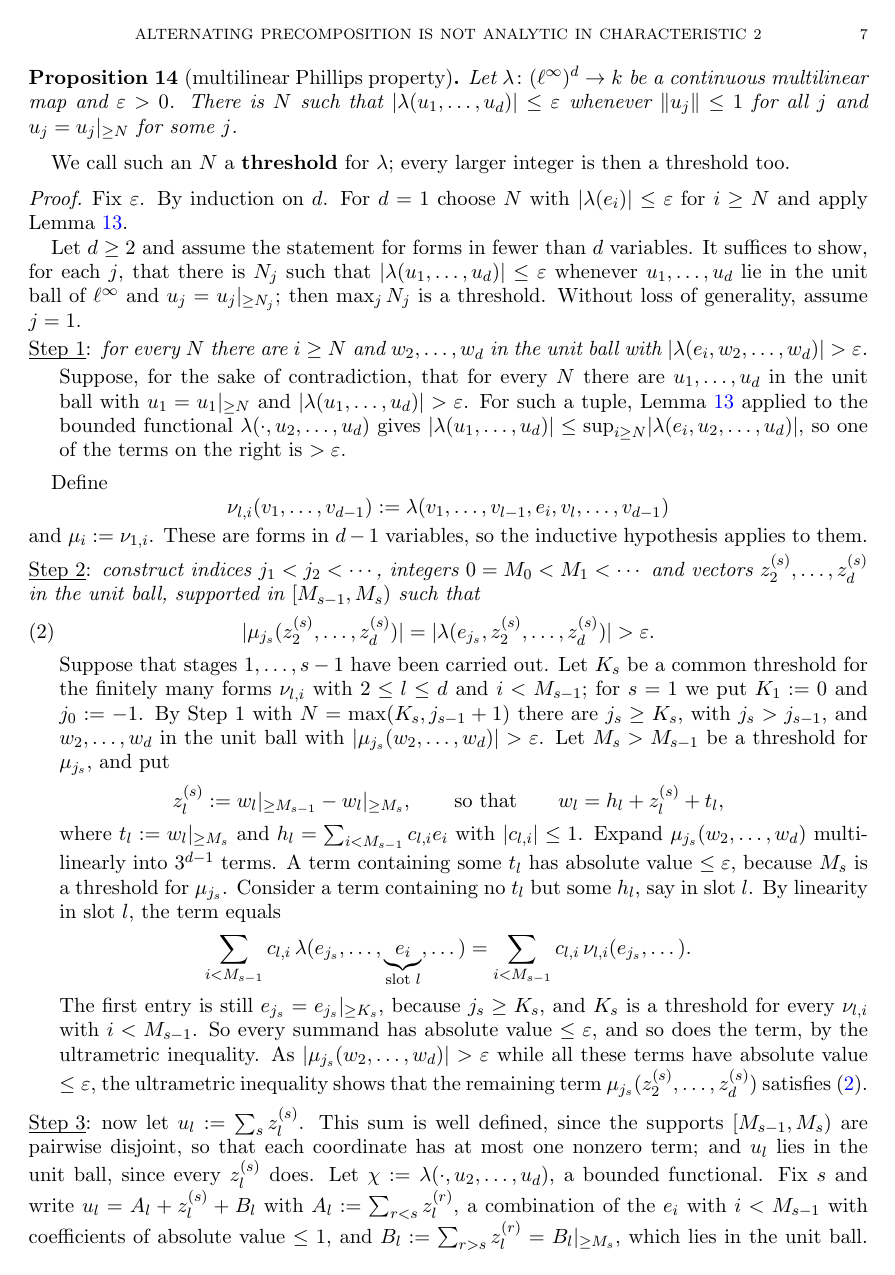
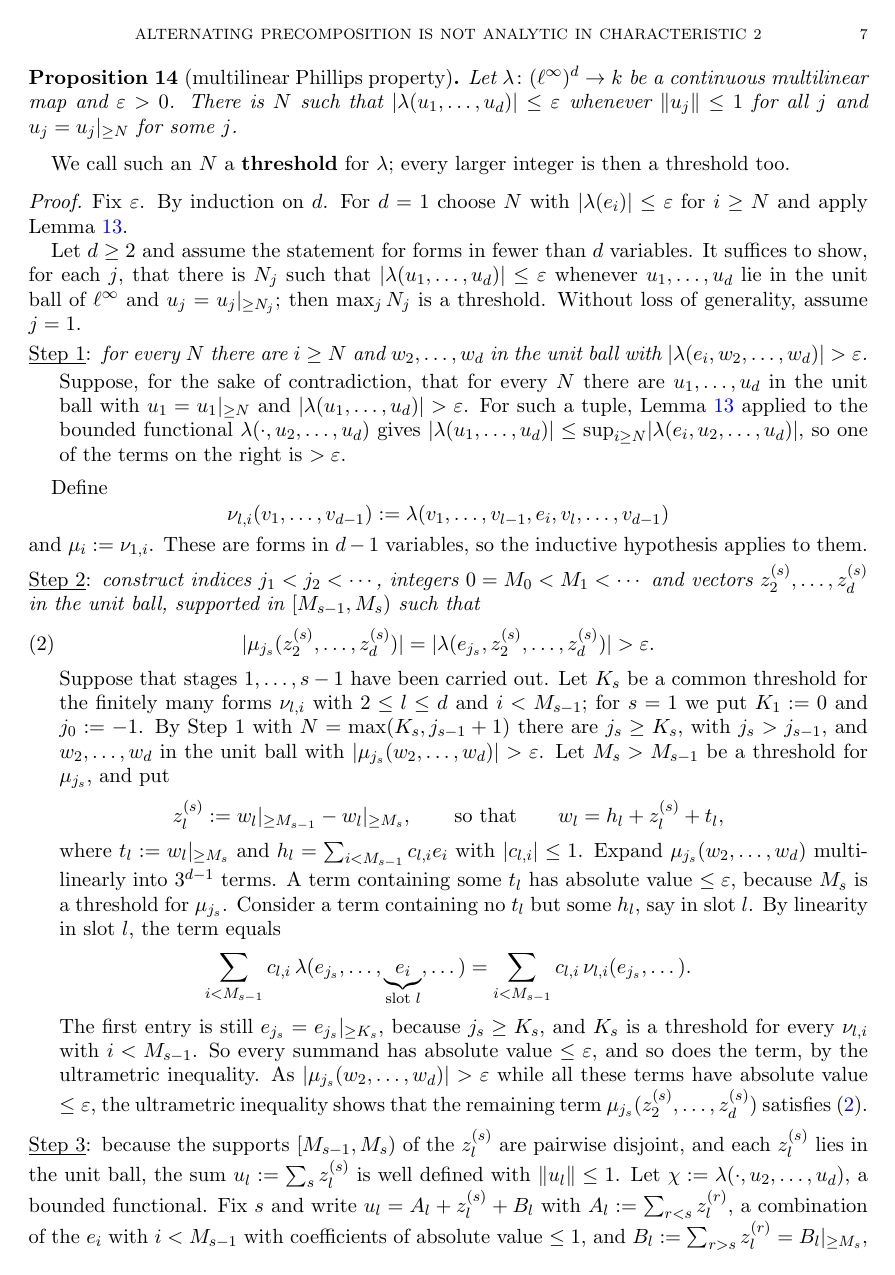
Before and after one commit to Deicyde/alternating-analytic-counterexample, a LaTeX problem sheet (paper/counterexample.tex): page 7 of 9. Compiled offline with pdfLaTeX.

Commit message:
paper: reword the opening of Step 3 in the proof of the tail property

```diff
--- a/paper/counterexample.tex
+++ b/paper/counterexample.tex
@@ -424,8 +424,8 @@ $\abs{\mu_{j_s}(w_2,\dots,w_d)}>\varepsilon$ while all these terms have absolute
 that the remaining term $\mu_{j_s}(z^{(s)}_2,\dots,z^{(s)}_d)$ satisfies~\eqref{eq:hump}.
 \end{stepproof}
 
-\noindent\underline{\smash{Step 3}}:\enspace now let $u_l:=\sum_sz^{(s)}_l$. This sum is well defined, since the supports $[M_{s-1},M_s)$ are pairwise disjoint, so that each
-coordinate has at most one nonzero term; and $u_l$ lies in the unit ball, since every $z^{(s)}_l$ does. Let
+\noindent\underline{\smash{Step 3}}:\enspace because the supports $[M_{s-1},M_s)$ of the $z^{(s)}_l$ are pairwise disjoint, and each $z^{(s)}_l$ lies in the unit ball, the sum
+$u_l:=\sum_sz^{(s)}_l$ is well defined with $\norm{u_l}\le1$. Let
 $\chi:=\lambda(\cdot,u_2,\dots,u_d)$, a bounded functional. Fix $s$ and write $u_l=A_l+z^{(s)}_l+B_l$ with
 $A_l:=\sum_{r<s}z^{(r)}_l$, a combination of the $e_i$ with $i<M_{s-1}$ with coefficients of absolute value $\le1$, and
 $B_l:=\sum_{r>s}z^{(r)}_l=\tail{M_s}{B_l}$, which lies in the unit ball. Expand
```
Also changed, not shown: paper/counterexample.pdf.
